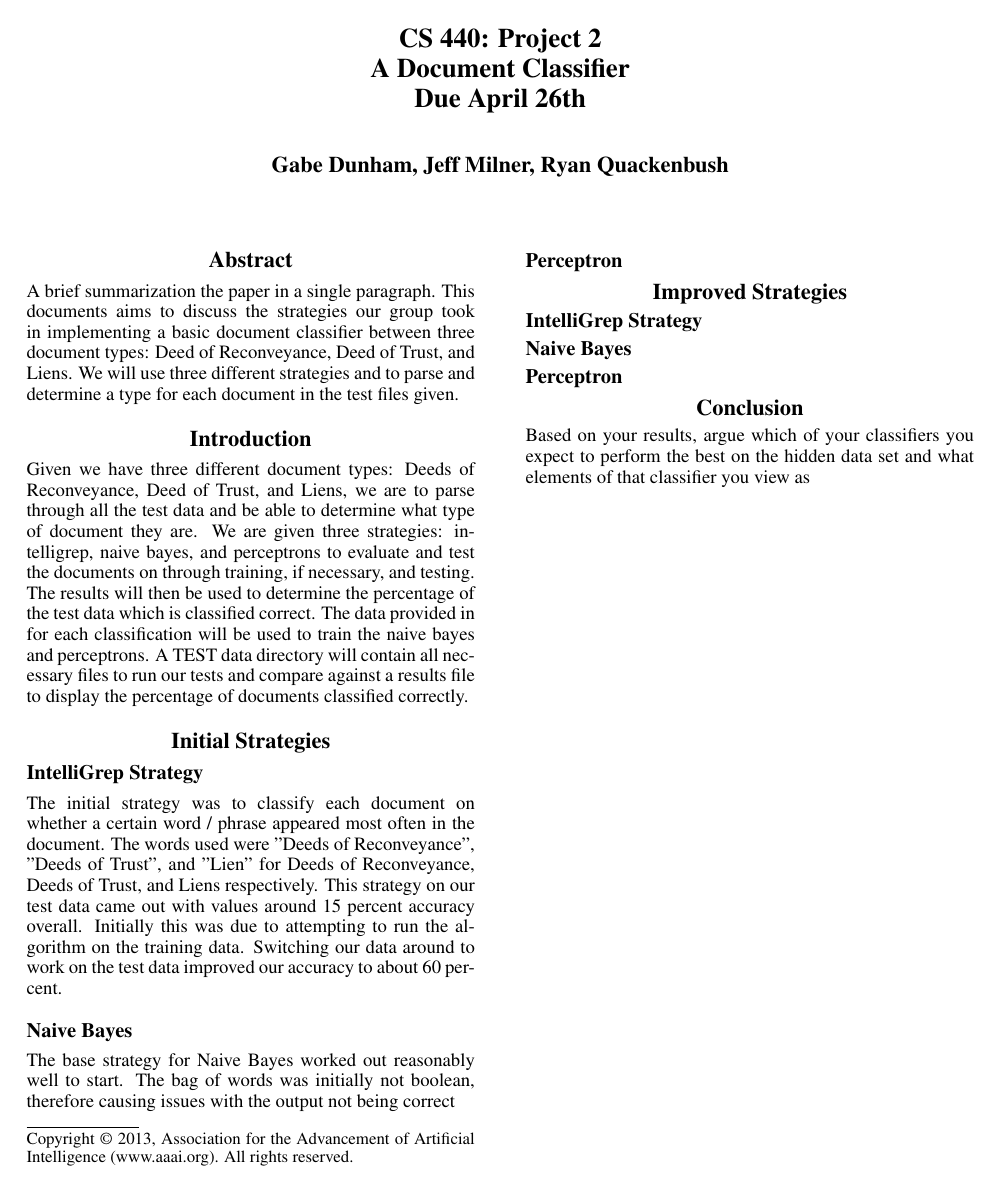
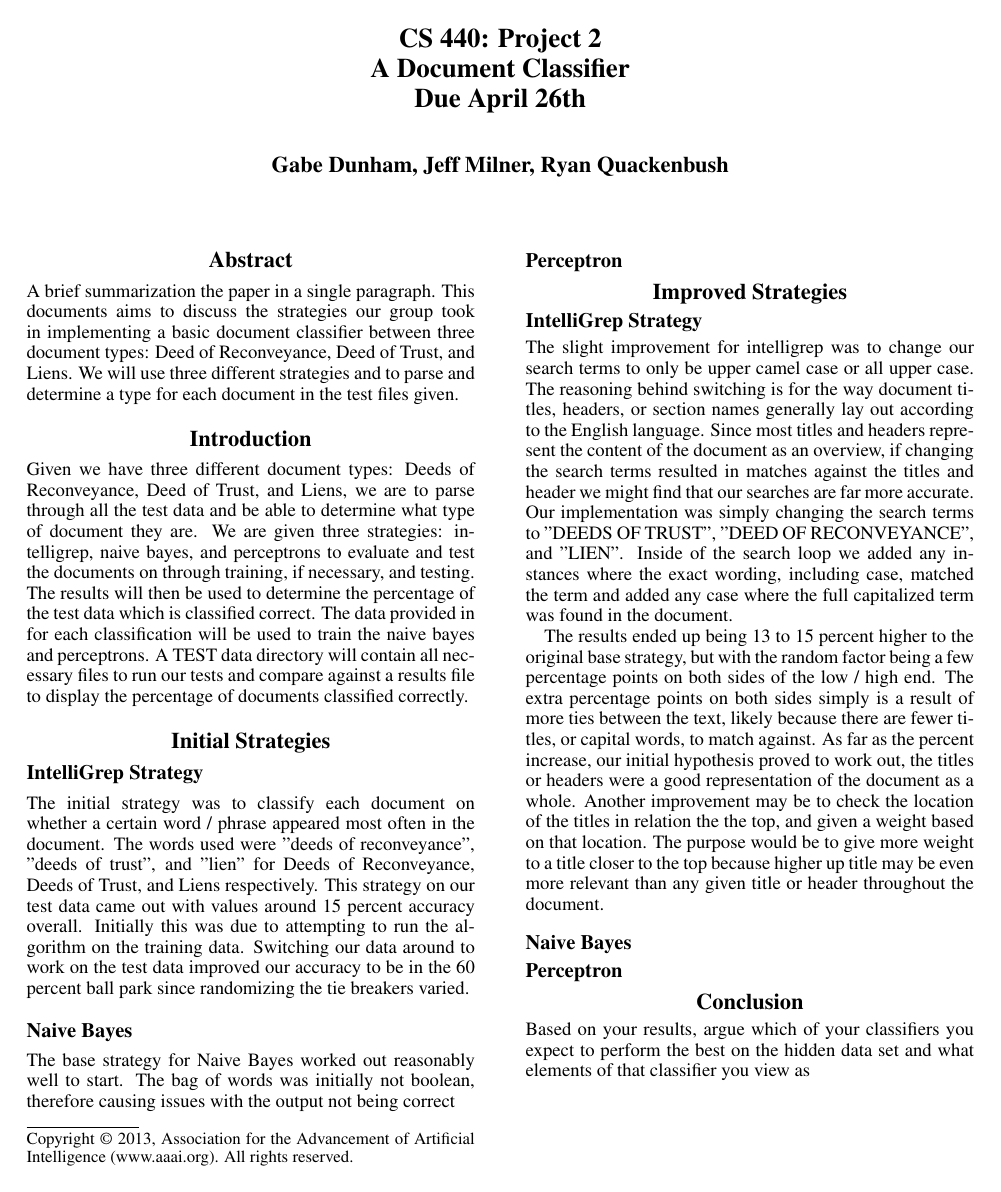
Before and after one commit to lming08/CS440_Proj2, a LaTeX document (latex/project.tex): the whole page. Compiled offline with pdfLaTeX.

Commit message:
IntelliGrep Latex writeup

```diff
--- a/latex/project.tex
+++ b/latex/project.tex
@@ -23,7 +23,7 @@ Given we have three different document types: Deeds of Reconveyance, Deed of Tru
 
 \section{Initial Strategies}
 \subsection{IntelliGrep Strategy}
-The initial strategy was to classify each document on whether a certain word / phrase appeared most often in the document. The words used were "Deeds of Reconveyance", "Deeds of Trust", and "Lien" for Deeds of Reconveyance, Deeds of Trust, and Liens respectively. This strategy on our test data came out with values around 15 percent accuracy overall. Initially this was due to attempting to run the algorithm on the training data. Switching our data around to work on the test data improved our accuracy to about 60 percent.
+The initial strategy was to classify each document on whether a certain word / phrase appeared most often in the document. The words used were "deeds of reconveyance", "deeds of trust", and "lien" for Deeds of Reconveyance, Deeds of Trust, and Liens respectively. This strategy on our test data came out with values around 15 percent accuracy overall. Initially this was due to attempting to run the algorithm on the training data. Switching our data around to work on the test data improved our accuracy to be in the 60 percent ball park since randomizing the tie breakers varied.
 
 \subsection{Naive Bayes}
 The base strategy for Naive Bayes worked out reasonably well to start. The bag of words was initially not boolean, therefore causing issues with the output not being correct
@@ -33,8 +33,12 @@ The base strategy for Naive Bayes worked out reasonably well to start. The bag o
 
 \section{Improved Strategies}
 \subsection{IntelliGrep Strategy}
+The slight improvement for intelligrep was to change our search terms to only be upper camel case or all upper case. The reasoning behind switching is for the way document titles, headers, or section names generally lay out according to the English language. Since most titles and headers represent the content of the document as an overview, if changing the search terms resulted in matches against the titles and header we might find that our searches are far more accurate. Our implementation was simply changing the search terms to "DEEDS OF TRUST", "DEED OF RECONVEYANCE", and "LIEN". Inside of the search loop we added any instances where the exact wording, including case, matched the term and added any case where the full capitalized term was found in the document.
+
+The results ended up being 13 to 15 percent higher to the original base strategy, but with the random factor being a few percentage points on both sides of the low / high end. The extra percentage points on both sides simply is a result of more ties between the text, likely because there are fewer titles, or capital words, to match against. As far as the percent increase, our initial hypothesis proved to work out, the titles or headers were a good representation of the document as a whole. Another improvement may be to check the location of the titles in relation the the top, and given a weight based on that location. The purpose would be to give more weight to a title closer to the top because higher up title may be even more relevant than any given title or header throughout the document.
 
 \subsection{Naive Bayes}
+
 
 \subsection{Perceptron}
 
```
